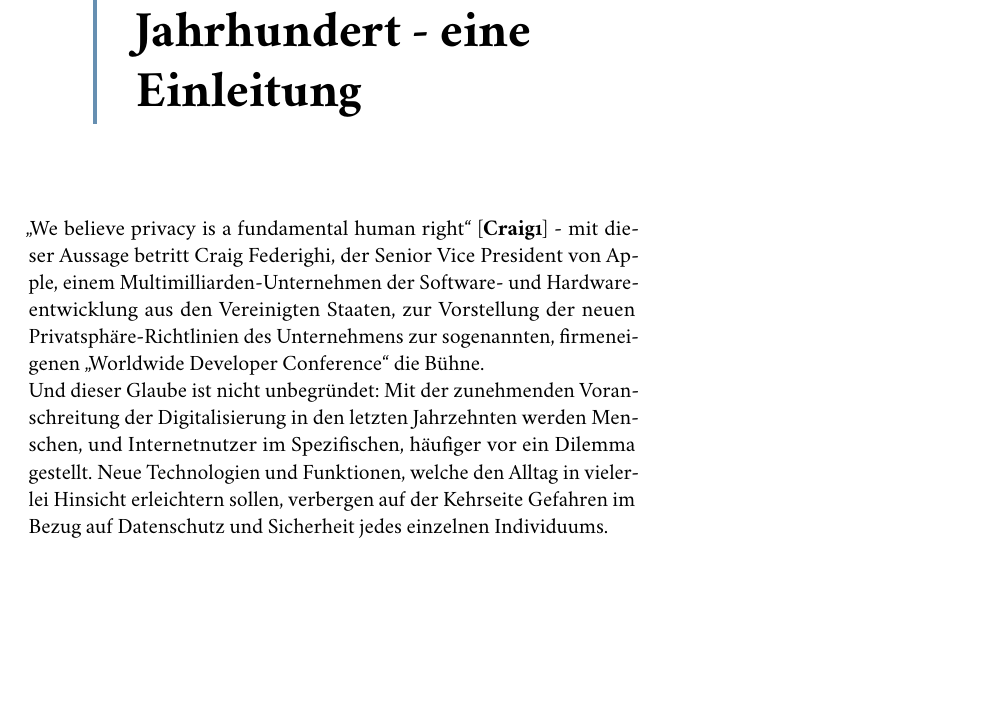
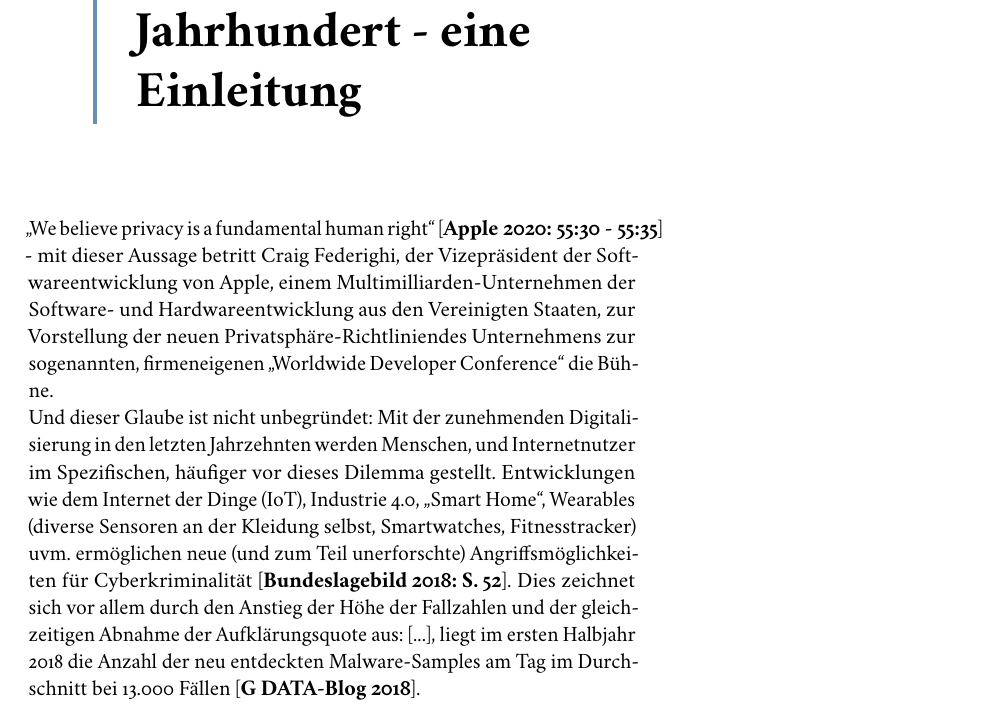
Before and after one commit to SamAkc/BachelorThesis, a LaTeX thesis (doc/main.tex, which reads doc/chapters/introduction.tex): part of page 7 of 21, cut so that both start at the same text, the shorter picture padded with empty space. The pictures show the PDF file doc/main.pdf that the author committed with the source.

Commit message:
further work

```diff
--- a/doc/chapters/introduction.tex
+++ b/doc/chapters/introduction.tex
@@ -2,6 +2,7 @@
 \chapter{Die Relevanz der Privatsphäre im 21. Jahrhundert - eine Einleitung} % Main chapter title
 \label{Introduction} % For referencing the chapter elsewhere, use \ref{Introduction}
 
-\enquote{We believe privacy is a fundamental human right} \cite{Craig1} - mit dieser Aussage betritt Craig Federighi, der Senior Vice President von Apple, einem Multimilliarden-Unternehmen der Software- und Hardwareentwicklung aus den Vereinigten Staaten, zur Vorstellung der neuen Privatsphäre-Richtlinien
-des Unternehmens zur sogenannten, firmeneigenen \enquote{Worldwide Developer Conference} die Bühne. \\ Und dieser Glaube ist nicht unbegründet: Mit der zunehmenden Voranschreitung der Digitalisierung in den letzten Jahrzehnten werden Menschen, und Internetnutzer im Spezifischen, häufiger vor ein Dilemma gestellt.
-Neue Technologien und Funktionen, welche den Alltag in vielerlei Hinsicht erleichtern sollen, verbergen auf der Kehrseite Gefahren im Bezug auf Datenschutz und Sicherheit jedes einzelnen Individuums.
+\enquote{We believe privacy is a fundamental human right} \cite{Apple 2020: 55:30 - 55:35} - mit dieser Aussage betritt Craig Federighi, der Vizepräsident der Softwareentwicklung von Apple, einem Multimilliarden-Unternehmen der Software- und Hardwareentwicklung aus den Vereinigten Staaten, zur Vorstellung der
+neuen Privatsphäre-Richtliniendes Unternehmens zur sogenannten, firmeneigenen \enquote{Worldwide Developer Conference} die Bühne. \\ Und dieser Glaube ist nicht unbegründet: Mit der zunehmenden Digitalisierung in den letzten Jahrzehnten werden Menschen, und Internetnutzer im Spezifischen,
+häufiger vor dieses Dilemma gestellt. Entwicklungen wie dem Internet der Dinge (IoT), Industrie 4.0, \enquote{Smart Home}, Wearables (diverse Sensoren an der Kleidung selbst, Smartwatches, Fitnesstracker) uvm. ermöglichen neue (und zum Teil unerforschte) Angriffsmöglichkeiten für Cyberkriminalität \cite{Bundeslagebild 2018: S. 52}.
+Dies zeichnet sich vor allem durch den Anstieg der Höhe der Fallzahlen und der gleichzeitigen Abnahme der Aufklärungsquote aus: [...], liegt im ersten Halbjahr 2018 die Anzahl der neu entdeckten Malware-Samples am Tag im Durchschnitt bei 13.000 Fällen \cite{G DATA-Blog 2018}.
```
Also changed, not shown: doc/chapters/references.txt (added, +3 -0 lines), doc/literature/cybercrimeBundeslagebild2018.pdf (added), doc/main.pdf, 5 other files.
